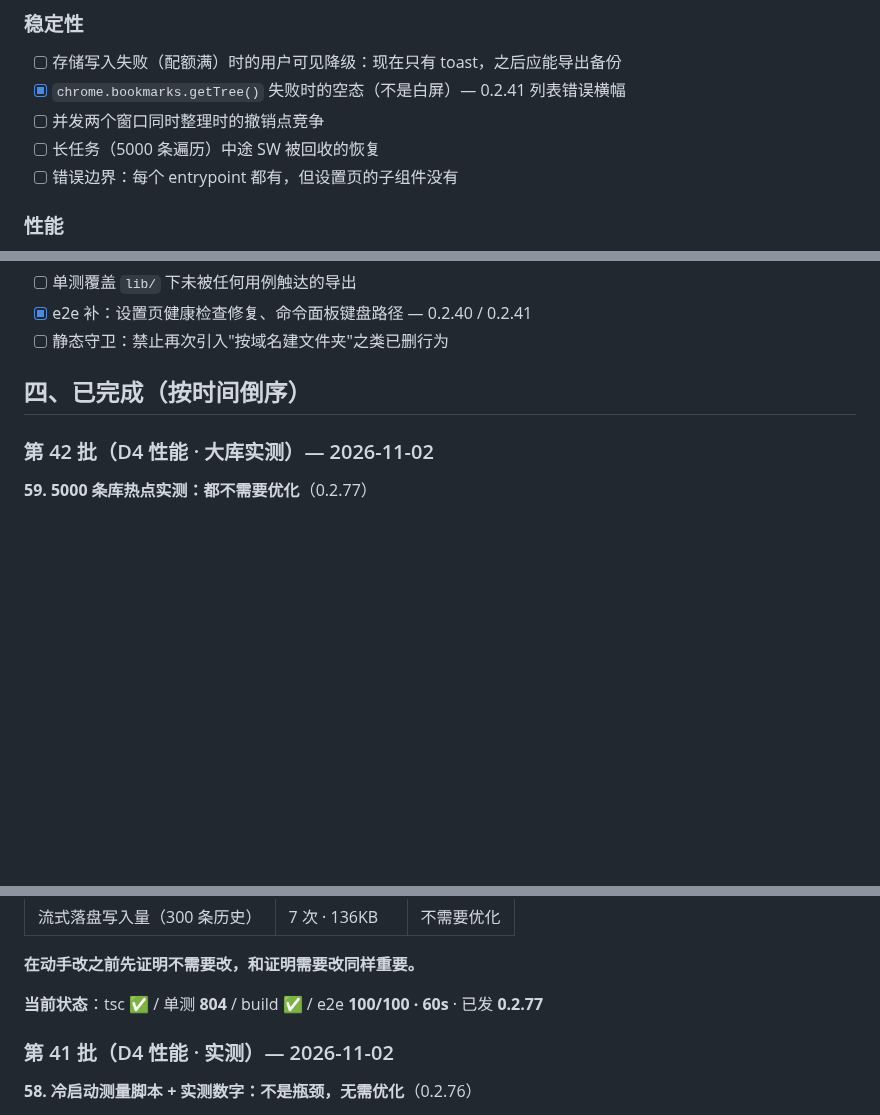
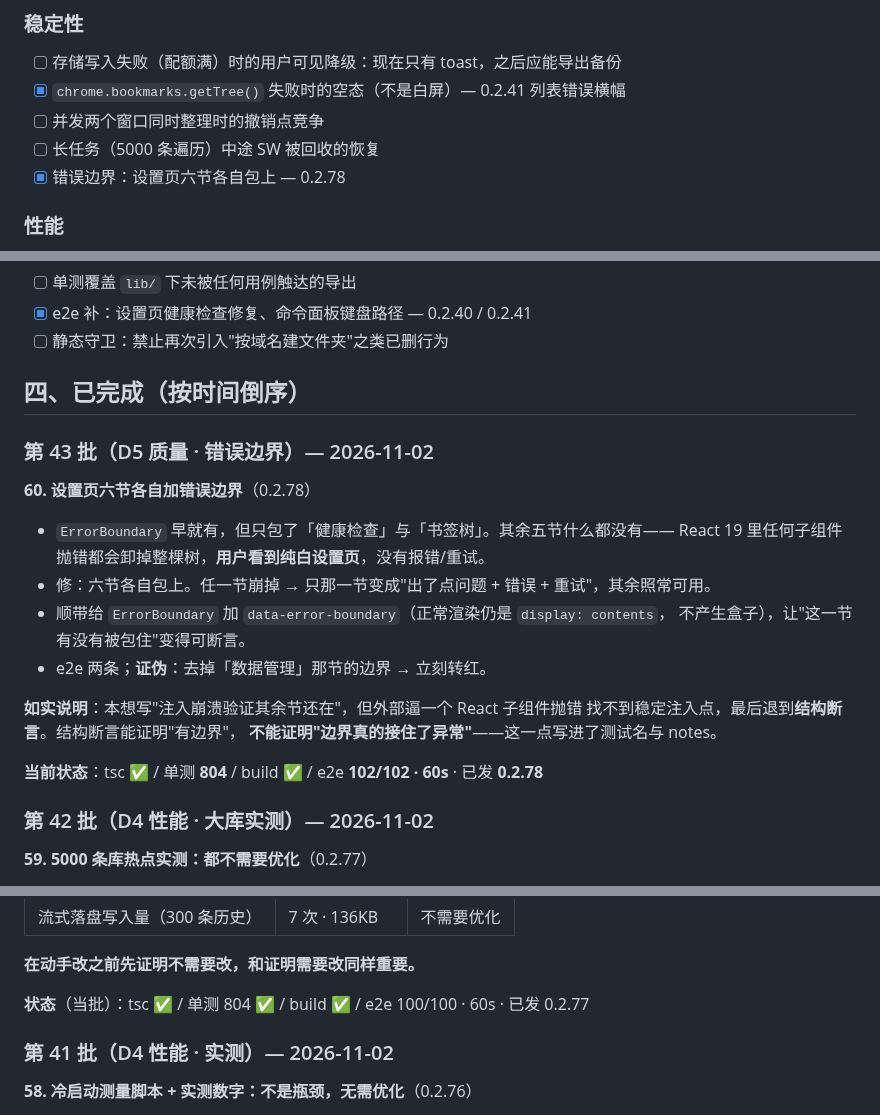
Before and after one commit to xalor888/markai, a Markdown page: docs/autonomous-7d.md, 3 parts joined by grey strips. Rendered like a GitHub page; blank space fills up the shorter version.

Commit message:
docs: 台账 0.2.78（设置页错误边界）

```diff
--- a/docs/autonomous-7d.md
+++ b/docs/autonomous-7d.md
@@ -32,7 +32,7 @@
 - [x] `chrome.bookmarks.getTree()` 失败时的空态（不是白屏）— 0.2.41 列表错误横幅
 - [ ] 并发两个窗口同时整理时的撤销点竞争
 - [ ] 长任务（5000 条遍历）中途 SW 被回收的恢复
-- [ ] 错误边界：每个 entrypoint 都有，但设置页的子组件没有
+- [x] 错误边界：设置页六节各自包上 — 0.2.78
 
 ### 性能
 - [x] 列表渲染首屏时间 — 实测 800 行 102ms / 3000 行 303ms，线性，不需要虚拟化
@@ -57,6 +57,23 @@
 
 ## 四、已完成（按时间倒序）
 
+### 第 43 批（D5 质量 · 错误边界）— 2026-11-02
+
+**60. 设置页六节各自加错误边界**（0.2.78）
+
+- `ErrorBoundary` 早就有，但只包了「健康检查」与「书签树」。其余五节什么都没有——
+  React 19 里任何子组件抛错都会卸掉整棵树，**用户看到纯白设置页**，没有报错/重试。
+- 修：六节各自包上。任一节崩掉 → 只那一节变成"出了点问题 + 错误 + 重试"，其余照常可用。
+- 顺带给 `ErrorBoundary` 加 `data-error-boundary`（正常渲染仍是 `display: contents`，
+  不产生盒子），让"这一节有没有被包住"变得可断言。
+- e2e 两条；**证伪**：去掉「数据管理」那节的边界 → 立刻转红。
+
+**如实说明**：本想写"注入崩溃验证其余节还在"，但外部逼一个 React 子组件抛错
+找不到稳定注入点，最后退到**结构断言**。结构断言能证明"有边界"，
+**不能证明"边界真的接住了异常"**——这一点写进了测试名与 notes。
+
+**当前状态**：tsc ✅ / 单测 **804** / build ✅ / e2e **102/102 · 60s** · 已发 **0.2.78**
+
 ### 第 42 批（D4 性能 · 大库实测）— 2026-11-02
 
 **59. 5000 条库热点实测：都不需要优化**（0.2.77）
@@ -77,7 +94,7 @@
 
 **在动手改之前先证明不需要改，和证明需要改同样重要。**
 
-**当前状态**：tsc ✅ / 单测 **804** / build ✅ / e2e **100/100 · 60s** · 已发 **0.2.77**
+**状态**（当批）：tsc ✅ / 单测 804 ✅ / build ✅ / e2e 100/100 · 60s · 已发 0.2.77
 
 ### 第 41 批（D4 性能 · 实测）— 2026-11-02
 
```
